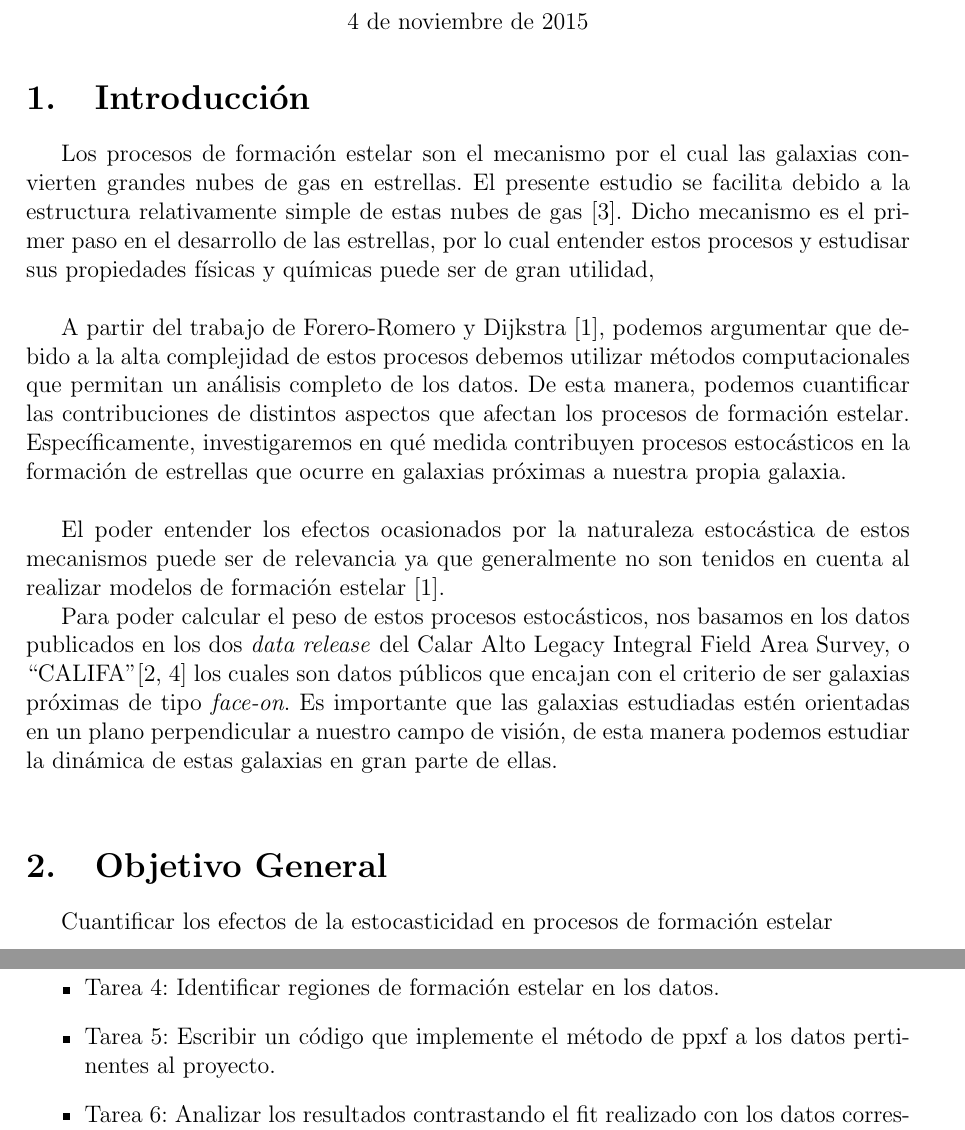
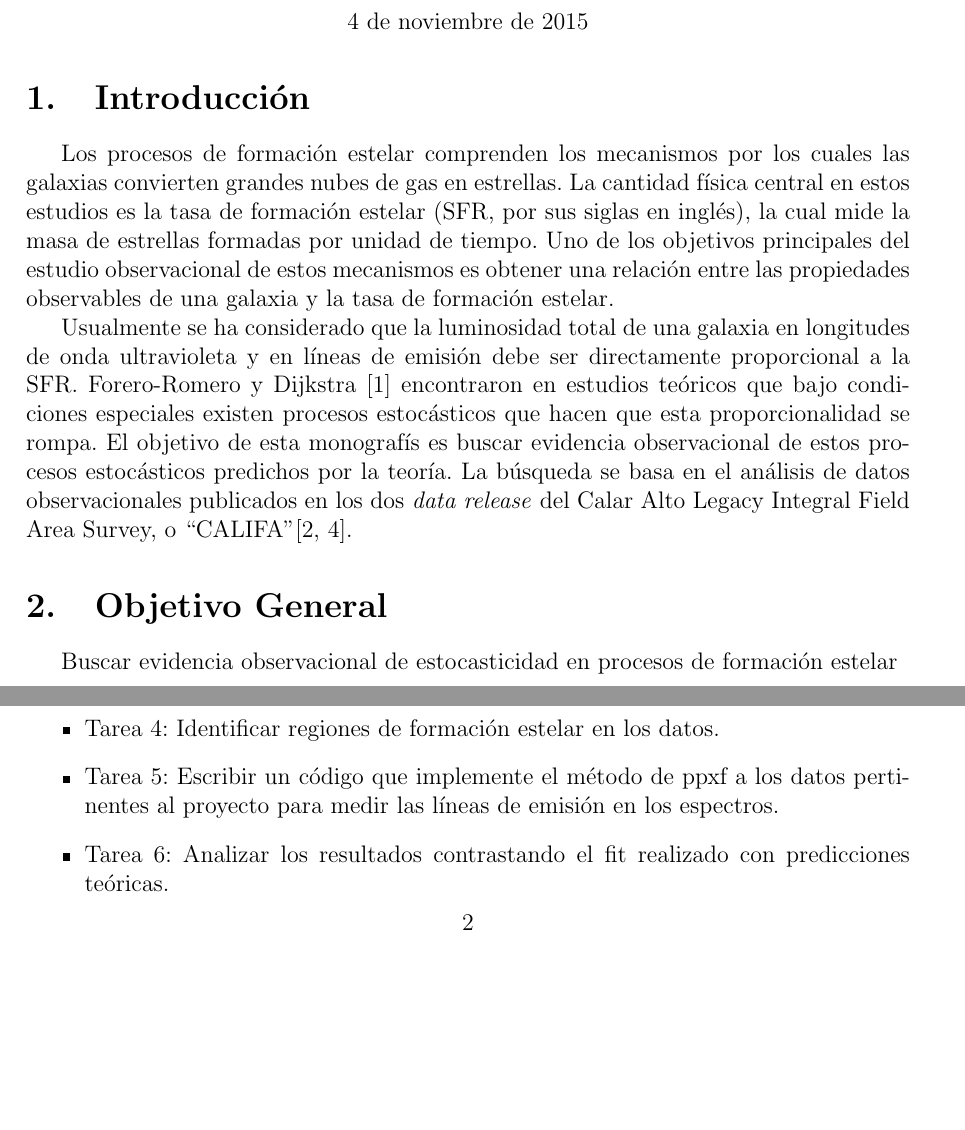
Before and after one commit to nromerodiaz/Tesis, a LaTeX document (Propuesta.tex): two parts of pages 1 and 3 of 4 before the commit and two parts of pages 1 and 2 of 4 after it, joined at a grey line, cut so that both start at the same text, the shorter picture padded with empty space. Compiled offline with pdfLaTeX.

Commit message:
mi version

```diff
--- a/Propuesta.tex
+++ b/Propuesta.tex
@@ -39,12 +39,40 @@ Director: Jamie E. Forero-Romero
 \normalsize
 \section{Introducci\'on}
 
-%Introducci\'on a la propuesta de Monograf\'ia. Debe incluir un breve resumen del estado del arte del problema a tratar. Tambi\'en deben aparecer citadas todas las referencias de la bibliograf\'ia (a menos de que se citen m\'as adelante, en los objetivos o metodolog\'ia, por ejemplo)
+%Introducci\'on a la propuesta de Monograf\'ia. Debe incluir un breve
+%resumen del estado del arte del problema a tratar. Tambi\'en deben
+%aparecer citadas todas las referencias de la bibliograf\'ia (a menos
+%de que se citen m\'as adelante, en los objetivos o metodolog\'ia, por
+%ejemplo)
 
-Los procesos de formaci\'on estelar son el mecanismo por el cual las galaxias convierten grandes nubes de gas en estrellas. El presente estudio se facilita debido a la estructura relativamente simple de estas nubes de gas [3]. Dicho mecanismo es el primer paso en el desarrollo de las estrellas, por lo cual entender estos procesos  y estudisar sus propiedades f\'isicas y qu\'imicas puede ser de gran utilidad, \\
-%Debido a la estructura relativamente simple de las nubes de gas que dan origen a la formaci\'on estelar es conveniente analizar estas acumulaciones para estudiar sus distintas propiedades f\'isicas y qu\'imicas [3]. \\
+Los procesos de formaci\'on estelar comprenden los mecanismos por los
+cuales las galaxias convierten grandes nubes de gas en estrellas.
+La cantidad f\'isica central en estos estudios es la tasa de
+formaci\'on estelar (SFR, por sus siglas en ingl\'es), la cual mide
+la masa de estrellas formadas por unidad de tiempo.
+Uno de los objetivos principales del estudio observacional de estos
+mecanismos es obtener una relaci\'on entre las propiedades observables
+de una galaxia y la tasa de formaci\'on estelar.
 
-A partir del trabajo de Forero-Romero y Dijkstra [1], podemos argumentar que debido a la alta complejidad de estos procesos debemos utilizar m\'etodos computacionales que permitan un an\'alisis completo de los datos. De esta manera, podemos cuantificar las contribuciones de distintos aspectos que afectan los procesos de formaci\'on estelar. Espec\'ificamente, investigaremos en qu\'e medida contribuyen procesos estoc\'asticos en la formaci\'on de estrellas que ocurre en galaxias pr\'oximas a nuestra propia galaxia. \\
+
+%Debido a la estructura relativamente simple de las nubes de gas que
+%dan origen a la formaci\'on estelar es conveniente analizar estas
+%acumulaciones para estudiar sus distintas propiedades f\'isicas y
+%qu\'imicas [3]. \\
+
+
+Usualmente se ha considerado que la luminosidad total de una galaxia
+en longitudes de onda ultravioleta y en l\'ineas de emisi\'on debe ser
+directamente proporcional a la SFR.
+Forero-Romero y Dijkstra [1] encontraron en estudios te\'oricos que
+bajo condiciones especiales existen procesos estoc\'asticos que hacen
+que esta proporcionalidad se rompa.
+El objetivo de esta monograf\'is es buscar evidencia observacional de
+estos procesos estoc\'asticos predichos por la teor\'ia.
+La b\'usqueda se
+basa en el an\'alisis de datos observacionales publicados en los dos
+\textit{data release} del Calar Alto Legacy Integral Field Area
+Survey, o ``CALIFA"[2, 4].
 
 %En la referencia [1] se hacen las siguientes afirmaciones:
 %\begin{itemize}
@@ -54,15 +82,14 @@ A partir del trabajo de Forero-Romero y Dijkstra [1], podemos argumentar que deb
 %\end{itemize}\\
 
 
-El poder entender los efectos ocasionados por la naturaleza estoc\'astica de estos mecanismos puede ser de relevancia ya que generalmente no son tenidos en cuenta al realizar modelos de formaci\'on estelar [1].
 
-Para poder calcular el peso de estos procesos estoc\'asticos, nos basamos en los datos publicados en los dos \textit{data release} del Calar Alto Legacy Integral Field Area Survey, o ``CALIFA"[2, 4] los cuales son datos p\'ublicos que encajan con el criterio de ser galaxias pr\'oximas de tipo \textit{face-on}. Es importante que las galaxias estudiadas est\'en orientadas en un plano perpendicular a nuestro campo de visi\'on, de esta manera podemos estudiar la din\'amica de estas galaxias en gran parte de ellas.\\
 
 
 \section{Objetivo General}
 
 %Objetivo general del trabajo. Empieza con un verbo en infinitivo.
-Cuantificar los efectos de la estocasticidad en procesos de formaci\'on estelar
+Buscar evidencia observacional de estocasticidad en procesos de
+formaci\'on estelar
 
 
 
@@ -121,8 +156,11 @@ cient\'ifica ubicada en el sal\'on Q406.
     \item Tarea 2: Familiarizarse con la librer\'ia ``Pyfits" que permite el manejo de archivos .fits [5].
 	\item Tarea 3: Familiarizarse con el programa Penalized Pixel-Fitting, o ``ppxf" descrito en [6].
 	\item Tarea 4: Identificar regiones de formaci\'on estelar en los datos.
-    \item Tarea 5: Escribir un c\'odigo que implemente el m\'etodo de ppxf a los datos pertinentes al proyecto.
-	\item Tarea 6: Analizar los resultados contrastando el fit realizado con los datos correspondientes.
+    \item Tarea 5: Escribir un c\'odigo que implemente el m\'etodo de
+      ppxf a los datos pertinentes al proyecto para medir las l\'ineas
+      de emisi\'on en los espectros.
+	\item Tarea 6: Analizar los resultados contrastando el fit
+          realizado con predicciones te\'oricas.
 	\item Tarea 7: Dar una interpretaci\'on de estos resultados.
 
 	\item Tarea 8: Redactar el documento final.
```
Also changed, not shown: Propuesta.pdf, Propuesta.tex (18 more changed lines).
